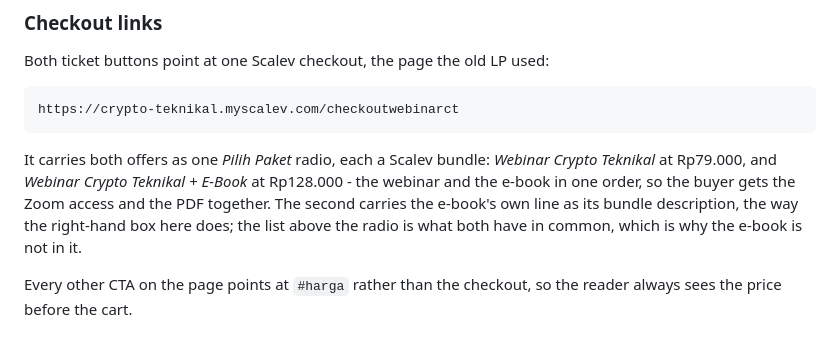
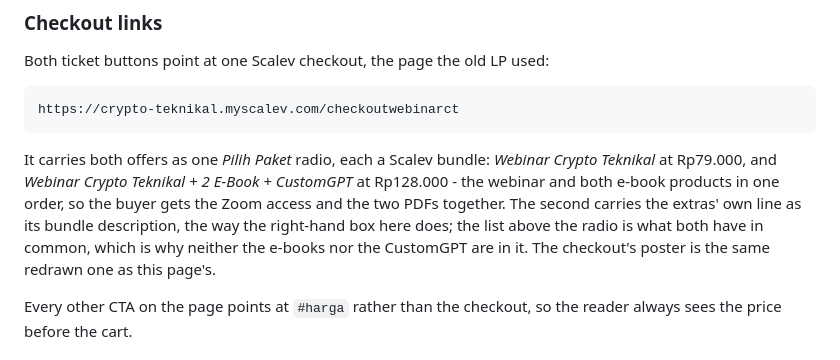
Before and after one commit to CryptoTeknikal/cryptoteknikal-lp-webinar-rework, a Markdown page: README.md, the part around the change. Rendered like a GitHub page.

Commit message:
docs: describe the checkout's second option as Webinar + 2 E-Book + CustomGPT

````diff
--- a/README.md
+++ b/README.md
@@ -128,11 +128,13 @@ https://crypto-teknikal.myscalev.com/checkoutwebinarct
 ```
 
 It carries both offers as one *Pilih Paket* radio, each a Scalev bundle:
-*Webinar Crypto Teknikal* at Rp79.000, and *Webinar Crypto Teknikal + E-Book* at
-Rp128.000 - the webinar and the e-book in one order, so the buyer gets the Zoom
-access and the PDF together. The second carries the e-book's own line as its
-bundle description, the way the right-hand box here does; the list above the
-radio is what both have in common, which is why the e-book is not in it.
+*Webinar Crypto Teknikal* at Rp79.000, and *Webinar Crypto Teknikal + 2 E-Book +
+CustomGPT* at Rp128.000 - the webinar and both e-book products in one order, so
+the buyer gets the Zoom access and the two PDFs together. The second carries
+the extras' own line as its bundle description, the way the right-hand box here
+does; the list above the radio is what both have in common, which is why
+neither the e-books nor the CustomGPT are in it. The checkout's poster is the
+same redrawn one as this page's.
 
 Every other CTA on the page points at `#harga` rather than the checkout, so the
 reader always sees the price before the cart.
````
